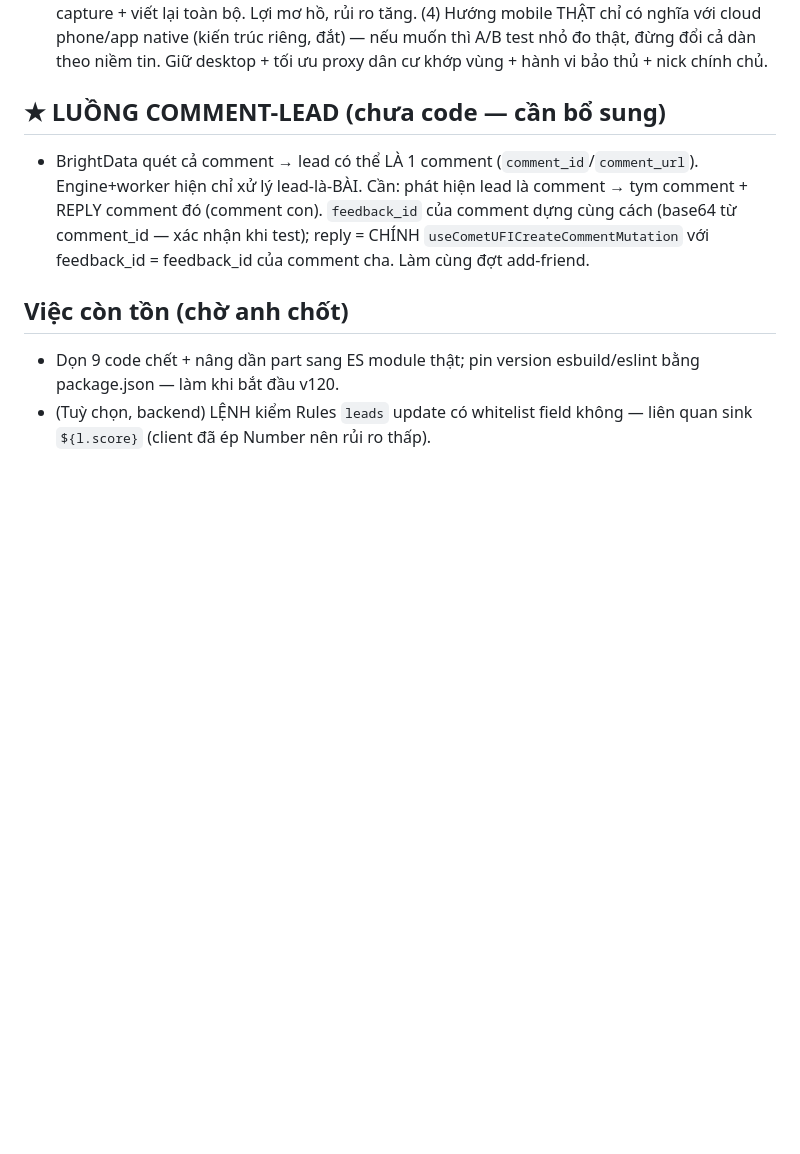
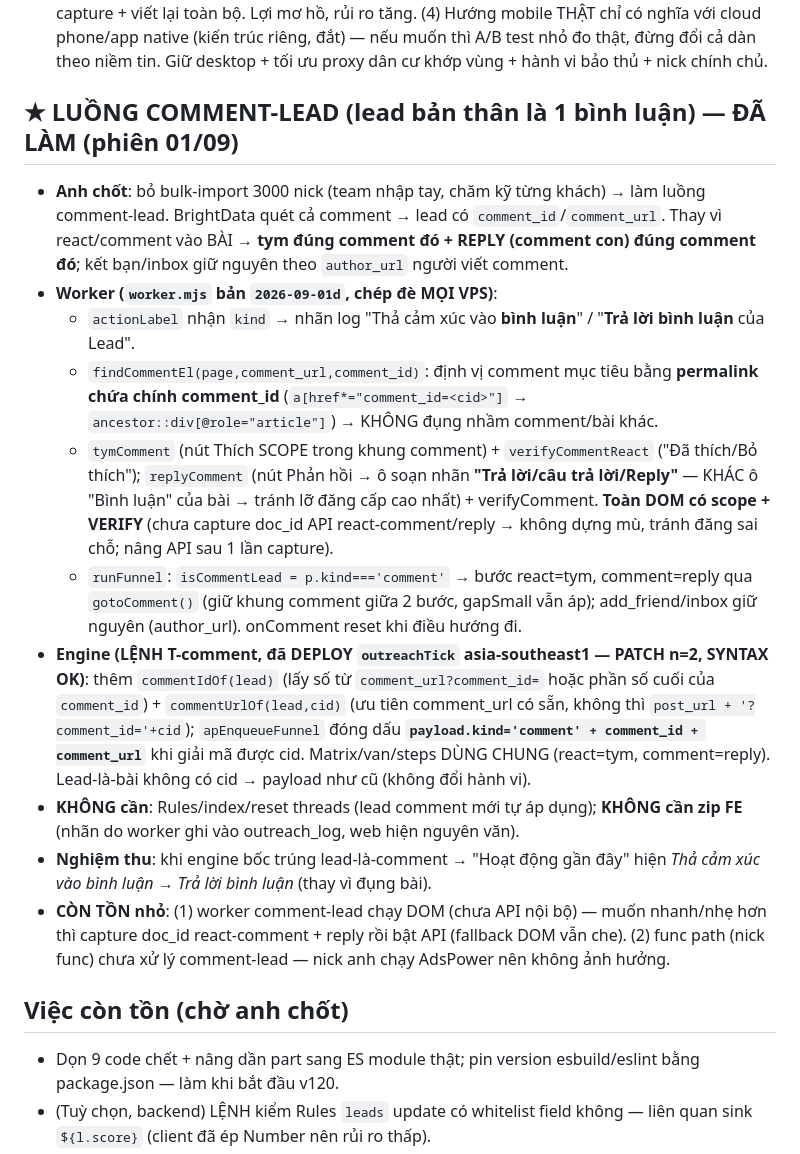
Before and after one commit to xvdesign68-jpg/tdm1, a Markdown page: CLAUDE.md, the part around the change. Drawn GitHub-style; blank space fills up the shorter version.

Commit message:
docs: luồng comment-lead (tym + reply đúng comment) — worker 2026-09-01d + engine deployed
Lead bản thân là 1 bình luận → tym đúng comment + reply (comment con)
thay vì đụng bài; kết bạn/inbox giữ theo author_url. Worker định vị
comment qua permalink comment_id, DOM có scope + verify. Engine đóng dấu
kind:'comment'+comment_url+comment_id vào payload (deployed outreachTick).

Co-Authored-By: Claude Opus 4.8 <noreply@anthropic.com>
Claude-Session: https://claude.ai/code/session_015qLcr6rQzw3pvyHDNocBbe

```diff
--- a/CLAUDE.md
+++ b/CLAUDE.md
@@ -342,8 +342,17 @@ NODE_PATH=<nơi có node_modules> node tools/smoke.js   # PASS hết mới gửi
 ## ★ RESEARCH: đổi AdsPower sang iOS/mobile để né checkpoint? — KHÔNG NÊN (phiên 31/08)
 - **Kết luận**: KHÔNG đổi sang iOS/mobile-mode. (1) "mobile ít checkpoint" là market belief, chưa có bằng chứng; checkpoint do HÀNH VI + nhất quán fingerprint + proxy/location + account health, không phải loại thiết bị. (2) "iOS" trên AdsPower = Chromium/Blink desktop giả UA/TLS mobile, KHÔNG phải Safari/WebKit iPhone thật → còn mismatch tầng engine; spoof UA mobile trên phần cứng desktop là mismatch DỄ bắt. (3) Chi phí lớn với hệ mình: đổi profile → facebook.com trả mobile web → VỠ hết selector desktop + API nội bộ Comet (doc_id) → phải capture + viết lại toàn bộ. Lợi mơ hồ, rủi ro tăng. (4) Hướng mobile THẬT chỉ có nghĩa với cloud phone/app native (kiến trúc riêng, đắt) — nếu muốn thì A/B test nhỏ đo thật, đừng đổi cả dàn theo niềm tin. Giữ desktop + tối ưu proxy dân cư khớp vùng + hành vi bảo thủ + nick chính chủ.
 
-## ★ LUỒNG COMMENT-LEAD (chưa code — cần bổ sung)
-- BrightData quét cả comment → lead có thể LÀ 1 comment (`comment_id`/`comment_url`). Engine+worker hiện chỉ xử lý lead-là-BÀI. Cần: phát hiện lead là comment → tym comment + REPLY comment đó (comment con). `feedback_id` của comment dựng cùng cách (base64 từ comment_id — xác nhận khi test); reply = CHÍNH `useCometUFICreateCommentMutation` với feedback_id = feedback_id của comment cha. Làm cùng đợt add-friend.
+## ★ LUỒNG COMMENT-LEAD (lead bản thân là 1 bình luận) — ĐÃ LÀM (phiên 01/09)
+- **Anh chốt**: bỏ bulk-import 3000 nick (team nhập tay, chăm kỹ từng khách) → làm luồng comment-lead. BrightData quét cả comment → lead có `comment_id`/`comment_url`. Thay vì react/comment vào BÀI → **tym đúng comment đó + REPLY (comment con) đúng comment đó**; kết bạn/inbox giữ nguyên theo `author_url` người viết comment.
+- **Worker (`worker.mjs` bản `2026-09-01d`, chép đè MỌI VPS)**:
+  - `actionLabel` nhận `kind` → nhãn log "Thả cảm xúc vào **bình luận**" / "**Trả lời bình luận** của Lead".
+  - `findCommentEl(page,comment_url,comment_id)`: định vị comment mục tiêu bằng **permalink chứa chính comment_id** (`a[href*="comment_id=<cid>"]` → `ancestor::div[@role="article"]`) → KHÔNG đụng nhầm comment/bài khác.
+  - `tymComment` (nút Thích SCOPE trong khung comment) + `verifyCommentReact` ("Đã thích/Bỏ thích"); `replyComment` (nút Phản hồi → ô soạn nhãn **"Trả lời/câu trả lời/Reply"** — KHÁC ô "Bình luận" của bài → tránh lỡ đăng cấp cao nhất) + verifyComment. **Toàn DOM có scope + VERIFY** (chưa capture doc_id API react-comment/reply → không dựng mù, tránh đăng sai chỗ; nâng API sau 1 lần capture).
+  - `runFunnel`: `isCommentLead = p.kind==='comment'` → bước react=tym, comment=reply qua `gotoComment()` (giữ khung comment giữa 2 bước, gapSmall vẫn áp); add_friend/inbox giữ nguyên (author_url). onComment reset khi điều hướng đi.
+- **Engine (LỆNH T-comment, đã DEPLOY `outreachTick` asia-southeast1 — PATCH n=2, SYNTAX OK)**: thêm `commentIdOf(lead)` (lấy số từ `comment_url?comment_id=` hoặc phần số cuối của `comment_id`) + `commentUrlOf(lead,cid)` (ưu tiên comment_url có sẵn, không thì `post_url + '?comment_id='+cid`); `apEnqueueFunnel` đóng dấu **`payload.kind='comment' + comment_id + comment_url`** khi giải mã được cid. Matrix/van/steps DÙNG CHUNG (react=tym, comment=reply). Lead-là-bài không có cid → payload như cũ (không đổi hành vi).
+- **KHÔNG cần**: Rules/index/reset threads (lead comment mới tự áp dụng); **KHÔNG cần zip FE** (nhãn do worker ghi vào outreach_log, web hiện nguyên văn).
+- **Nghiệm thu**: khi engine bốc trúng lead-là-comment → "Hoạt động gần đây" hiện *Thả cảm xúc vào bình luận → Trả lời bình luận* (thay vì đụng bài).
+- **CÒN TỒN nhỏ**: (1) worker comment-lead chạy DOM (chưa API nội bộ) — muốn nhanh/nhẹ hơn thì capture doc_id react-comment + reply rồi bật API (fallback DOM vẫn che). (2) func path (nick func) chưa xử lý comment-lead — nick anh chạy AdsPower nên không ảnh hưởng.
 
 ## Việc còn tồn (chờ anh chốt)
 - Dọn 9 code chết + nâng dần part sang ES module thật; pin version esbuild/eslint bằng package.json — làm khi bắt đầu v120.
```
